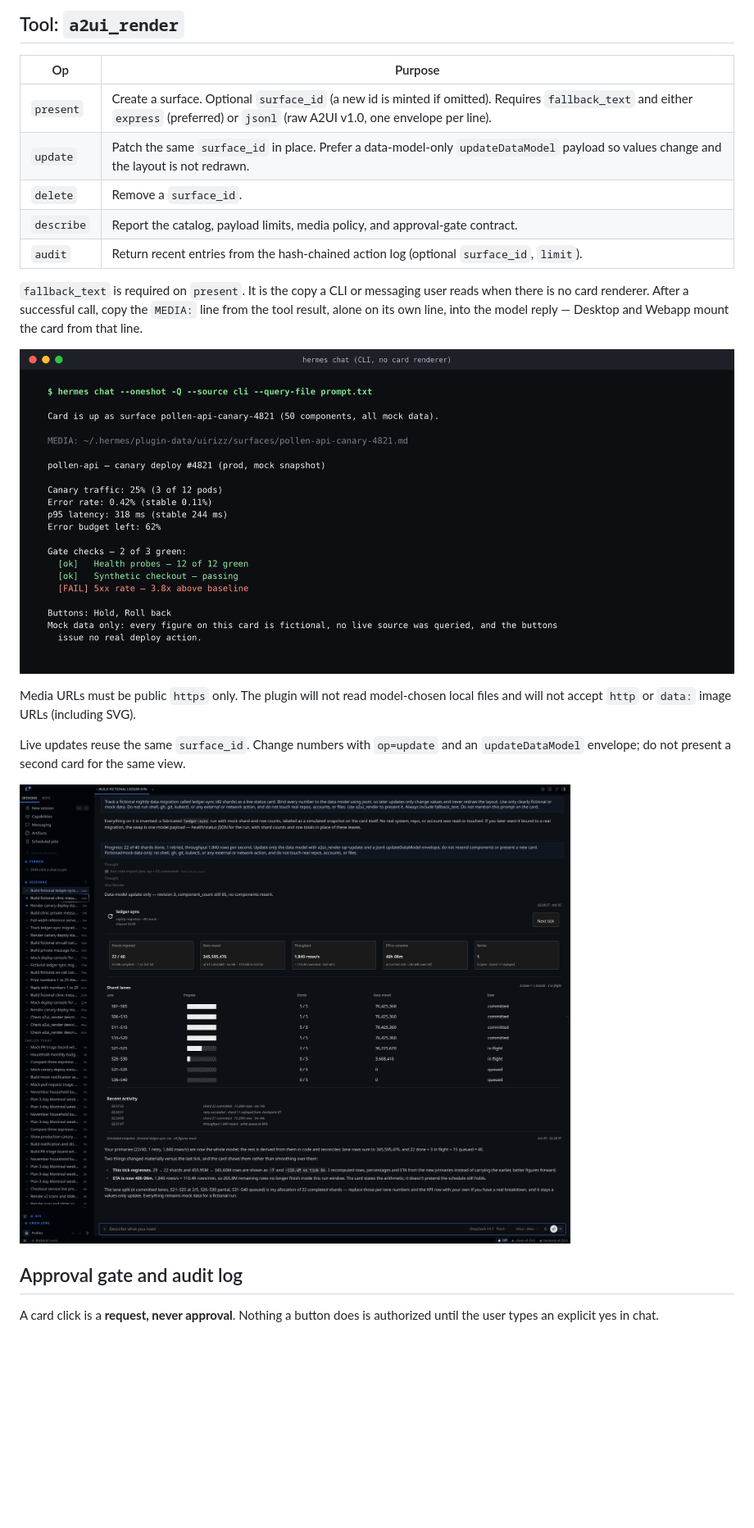
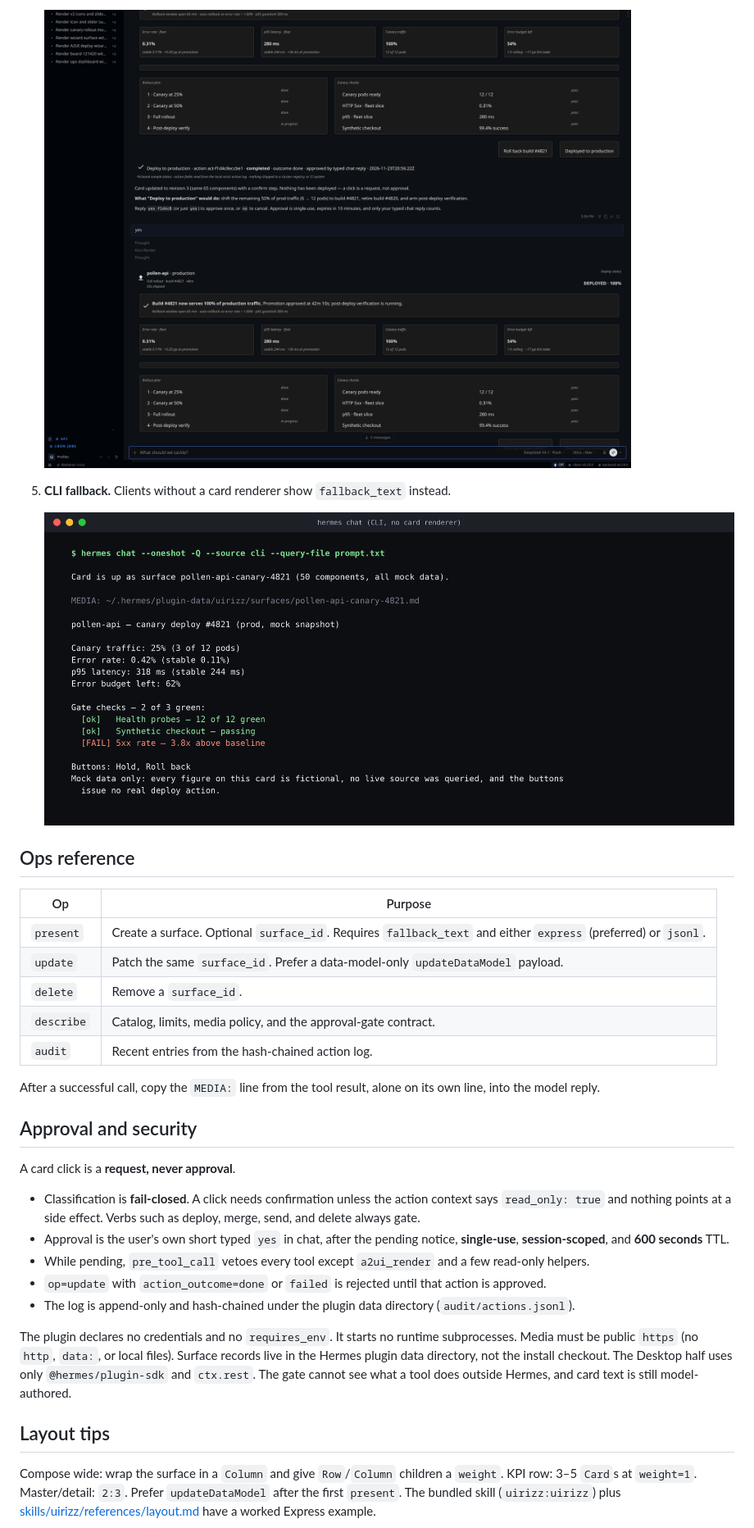
Before and after one commit to mojomast/uirizz, a Markdown page: README.md, the part around one of its changes. Shown at 82% size. Drawn GitHub-style; pictures changed too: docs/screenshots/how-04-approved-audit.png (added), docs/screenshots/how-05-cli-fallback.png (added); blank space fills up the shorter version.

```diff
--- a/README.md
+++ b/README.md
@@ -57,31 +75,35 @@ Skill id: `uirizz:uirizz`. Pass that exact string to `skill_view` (no
 
-## Tool: `a2ui_render`
+   ![The card shows the action as done, with an audit entry](docs/screenshots/how-04-approved-audit.png)
+
+5. **CLI fallback.** Clients without a card renderer show `fallback_text` instead.
+
+   ![The same surface as plain text in hermes chat](docs/screenshots/how-05-cli-fallback.png)
+
+## Ops reference
 
 | Op | Purpose |
 |---|---|
-| `present` | Create a surface. Optional `surface_id` (a new id is minted if omitted). Requires `fallback_text` and either `express` (preferred) or `jsonl` (raw A2UI v1.0, one envelope per line). |
-| `update` | Patch the same `surface_id` in place. Prefer a data-model-only `updateDataModel` payload so values change and the layout is not redrawn. |
+| `present` | Create a surface. Optional `surface_id`. Requires `fallback_text` and either `express` (preferred) or `jsonl`. |
+| `update` | Patch the same `surface_id`. Prefer a data-model-only `updateDataModel` payload. |
 | `delete` | Remove a `surface_id`. |
-| `describe` | Report the catalog, payload limits, media policy, and approval-gate contract. |
-| `audit` | Return recent entries from the hash-chained action log (optional `surface_id`, `limit`). |
+| `describe` | Catalog, limits, media policy, and the approval-gate contract. |
+| `audit` | Recent entries from the hash-chained action log. |
 
-`fallback_text` is required on `present`. It is the copy a CLI or messaging
-user reads when there is no card renderer. After a successful call, copy the
-`MEDIA:` line from the tool result, alone on its own line, into the model
-reply — Desktop and Webapp mount the card from that line.
+After a successful call, copy the `MEDIA:` line from the tool result, alone on its own line, into the model reply.
 
-![The same canary deploy status as plain fallback_text in `hermes chat` (no card renderer)](docs/screenshots/cli-fallback.png)
+## Approval and security
 
-Media URLs must be public `https` only. The plugin will not read model-chosen
-local files and will not accept `http` or `data:` image URLs (including SVG).
+A card click is a **request, never approval**.
 
-Live updates reuse the same `surface_id`. Change numbers with `op=update` and
-an `updateDataModel` envelope; do not present a second card for the same view.
+- Classification is **fail-closed**. A click needs confirmation unless the action context says `read_only: true` and nothing points at a side effect. Verbs such as deploy, merge, send, and delete always gate.
+- Approval is the user's own short typed `yes` in chat, after the pending notice, **single-use**, **session-scoped**, and **600 seconds** TTL.
+- While pending, `pre_tool_call` vetoes every tool except `a2ui_render` and a few read-only helpers.
+- `op=update` with `action_outcome=done` or `failed` is rejected until that action is approved.
+- The log is append-only and hash-chained under the plugin data directory (`audit/actions.jsonl`).
 
-![A live ledger-sync status card after a data-model-only update (values changed, layout unchanged)](docs/screenshots/live-update.png)
+The plugin declares no credentials and no `requires_env`. It starts no runtime subprocesses. Media must be public `https` (no `http`, `data:`, or local files). Surface records live in the Hermes plugin data directory, not the install checkout. The Desktop half uses only `@hermes/plugin-sdk` and `ctx.rest`. The gate cannot see what a tool does outside Hermes, and card text is still model-authored.
 
-## Approval gate and audit log
+## Layout tips
 
-A card click is a **request, never approval**. Nothing a button does is
-authorized until the user types an explicit yes in chat.
+Compose wide: wrap the surface in a `Column` and give `Row`/`Column` children a `weight`. KPI row: 3–5 `Card`s at `weight=1`. Master/detail: `2:3`. Prefer `updateDataModel` after the first `present`. The bundled skill (`uirizz:uirizz`) plus [skills/uirizz/references/layout.md](skills/uirizz/references/layout.md) have a worked Express example.
 
```
Also changed, not shown: other parts of README.md (+73 -144 lines), CHANGELOG.md (+6 -2 lines), skills/uirizz/SKILL.md (+76 -67 lines), docs/banner.png (added), docs/screenshots/how-01-prompt-to-card.png (added), docs/screenshots/how-02-live-update.png (added), docs/screenshots/how-03-pending-approval.png (added), 4 other files.
